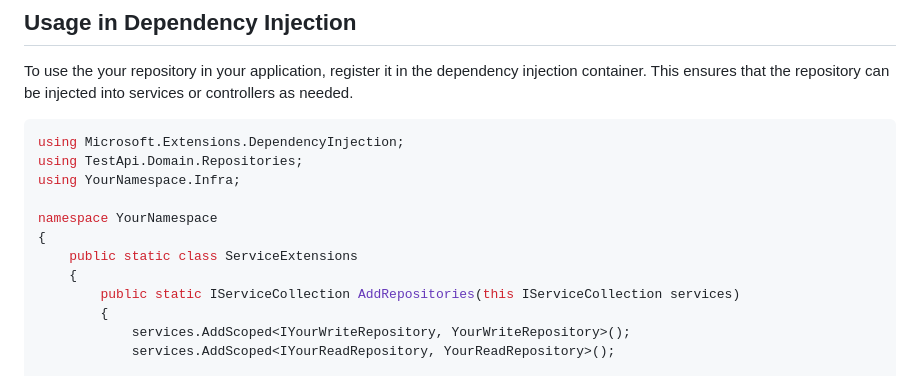
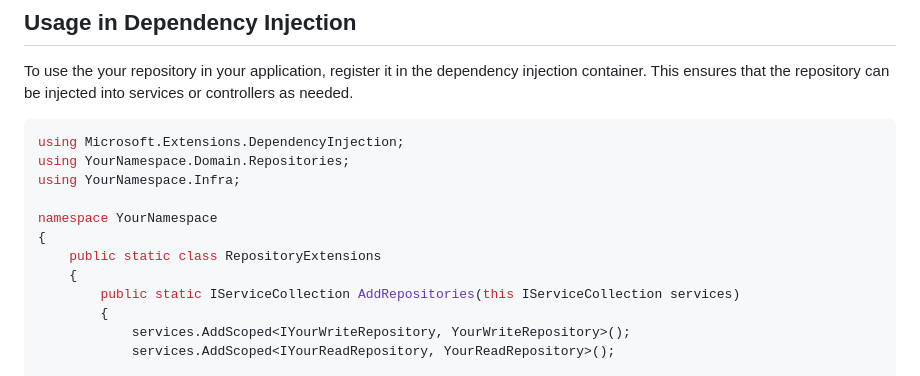
Before and after one commit to RafaelRodriguesFraga/dotnet-basekit-docs, a Markdown page: Components/infra-sql.md, the part around the change. Drawn GitHub-style.

Commit message:
Fiz extension code

````diff
--- a/Components/infra-sql.md
+++ b/Components/infra-sql.md
@@ -139,12 +139,12 @@ To use the your repository in your application, register it in the dependency in
 
 ```csharp #
 using Microsoft.Extensions.DependencyInjection;
-using TestApi.Domain.Repositories;
+using YourNamespace.Domain.Repositories;
 using YourNamespace.Infra;
 
 namespace YourNamespace
 {
-    public static class ServiceExtensions
+    public static class RepositoryExtensions
     {
         public static IServiceCollection AddRepositories(this IServiceCollection services)
         {
````
